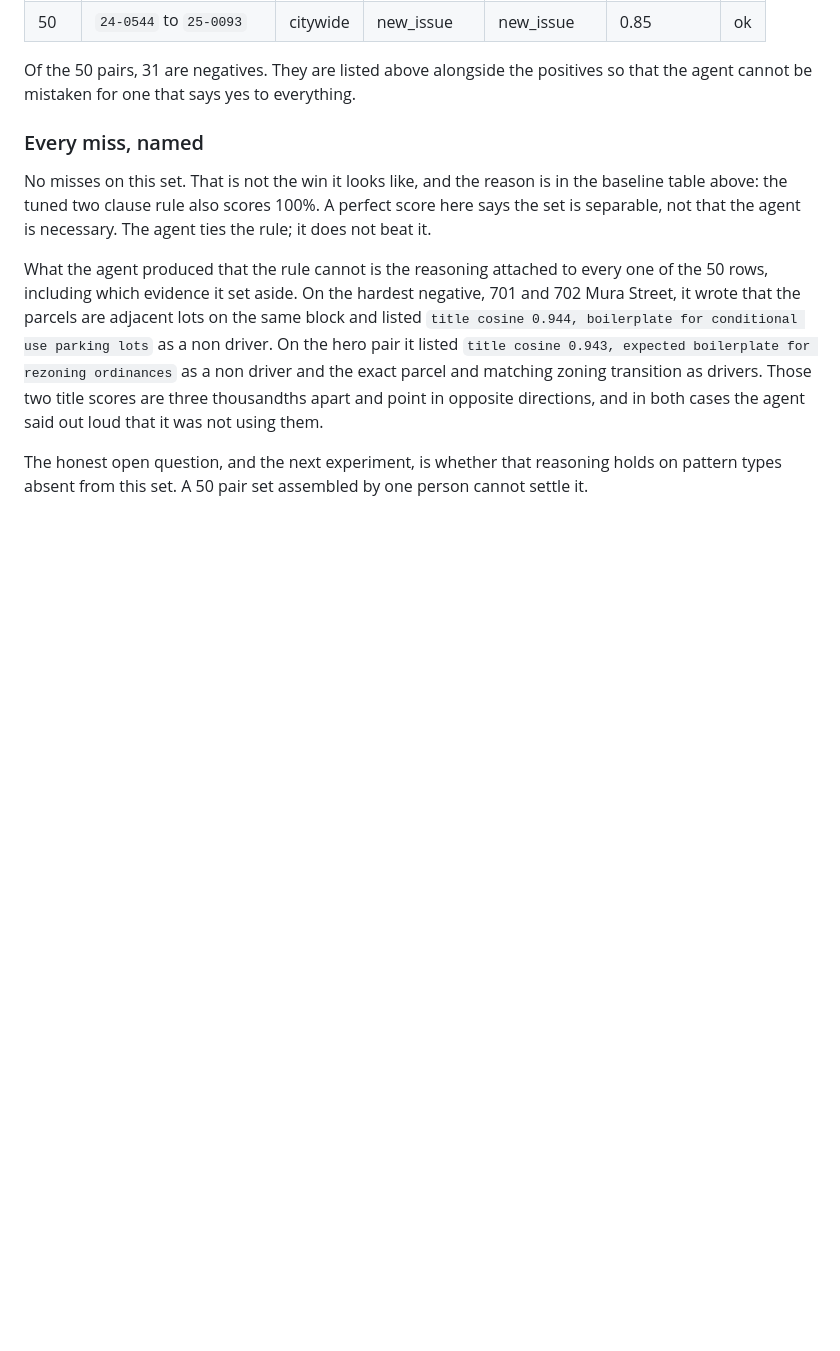
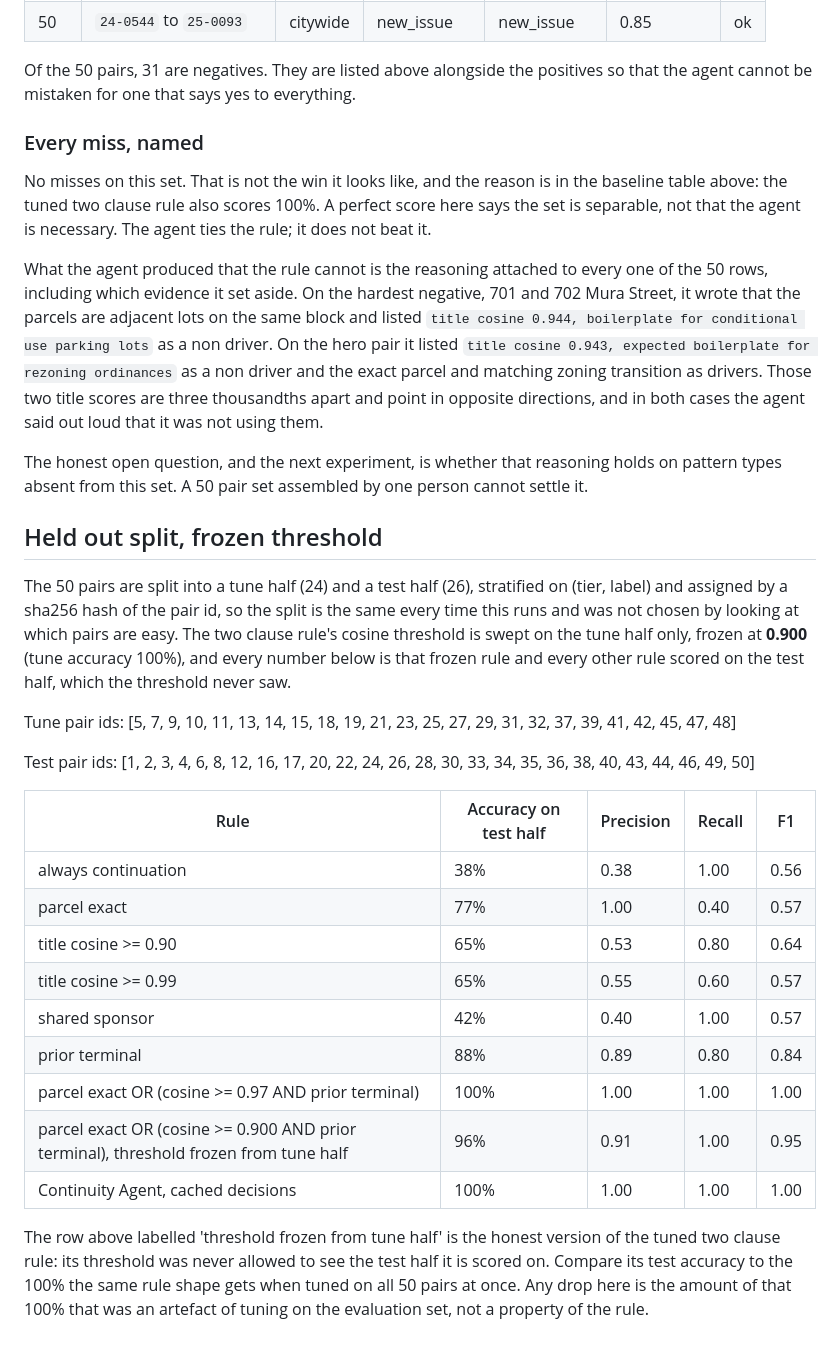
Before and after one commit to Rickygole/Quorum, a Markdown page: eval/RESULTS.md, the part around the change. GitHub-like rendering; blank space fills up the shorter version.

Commit message:
Add held out split with a frozen threshold
The threshold is swept on a 24 pair tune half, frozen at 0.900, and scored
on the 26 pair test half it never saw: 96%. The cached agent decisions,
never tuned on either half, score 100% on the same pairs.

```diff
--- a/eval/RESULTS.md
+++ b/eval/RESULTS.md
@@ -120,3 +120,26 @@ No misses on this set. That is not the win it looks like, and the reason is in t
 What the agent produced that the rule cannot is the reasoning attached to every one of the 50 rows, including which evidence it set aside. On the hardest negative, 701 and 702 Mura Street, it wrote that the parcels are adjacent lots on the same block and listed `title cosine 0.944, boilerplate for conditional use parking lots` as a non driver. On the hero pair it listed `title cosine 0.943, expected boilerplate for rezoning ordinances` as a non driver and the exact parcel and matching zoning transition as drivers. Those two title scores are three thousandths apart and point in opposite directions, and in both cases the agent said out loud that it was not using them.
 
 The honest open question, and the next experiment, is whether that reasoning holds on pattern types absent from this set. A 50 pair set assembled by one person cannot settle it.
+
+
+## Held out split, frozen threshold
+
+The 50 pairs are split into a tune half (24) and a test half (26), stratified on (tier, label) and assigned by a sha256 hash of the pair id, so the split is the same every time this runs and was not chosen by looking at which pairs are easy. The two clause rule's cosine threshold is swept on the tune half only, frozen at **0.900** (tune accuracy 100%), and every number below is that frozen rule and every other rule scored on the test half, which the threshold never saw.
+
+Tune pair ids: [5, 7, 9, 10, 11, 13, 14, 15, 18, 19, 21, 23, 25, 27, 29, 31, 32, 37, 39, 41, 42, 45, 47, 48]
+
+Test pair ids: [1, 2, 3, 4, 6, 8, 12, 16, 17, 20, 22, 24, 26, 28, 30, 33, 34, 35, 36, 38, 40, 43, 44, 46, 49, 50]
+
+| Rule | Accuracy on test half | Precision | Recall | F1 |
+|---|---|---|---|---|
+| always continuation | 38% | 0.38 | 1.00 | 0.56 |
+| parcel exact | 77% | 1.00 | 0.40 | 0.57 |
+| title cosine >= 0.90 | 65% | 0.53 | 0.80 | 0.64 |
+| title cosine >= 0.99 | 65% | 0.55 | 0.60 | 0.57 |
+| shared sponsor | 42% | 0.40 | 1.00 | 0.57 |
+| prior terminal | 88% | 0.89 | 0.80 | 0.84 |
+| parcel exact OR (cosine >= 0.97 AND prior terminal) | 100% | 1.00 | 1.00 | 1.00 |
+| parcel exact OR (cosine >= 0.900 AND prior terminal), threshold frozen from tune half | 96% | 0.91 | 1.00 | 0.95 |
+| Continuity Agent, cached decisions | 100% | 1.00 | 1.00 | 1.00 |
+
+The row above labelled 'threshold frozen from tune half' is the honest version of the tuned two clause rule: its threshold was never allowed to see the test half it is scored on. Compare its test accuracy to the 100% the same rule shape gets when tuned on all 50 pairs at once. Any drop here is the amount of that 100% that was an artefact of tuning on the evaluation set, not a property of the rule.
```
